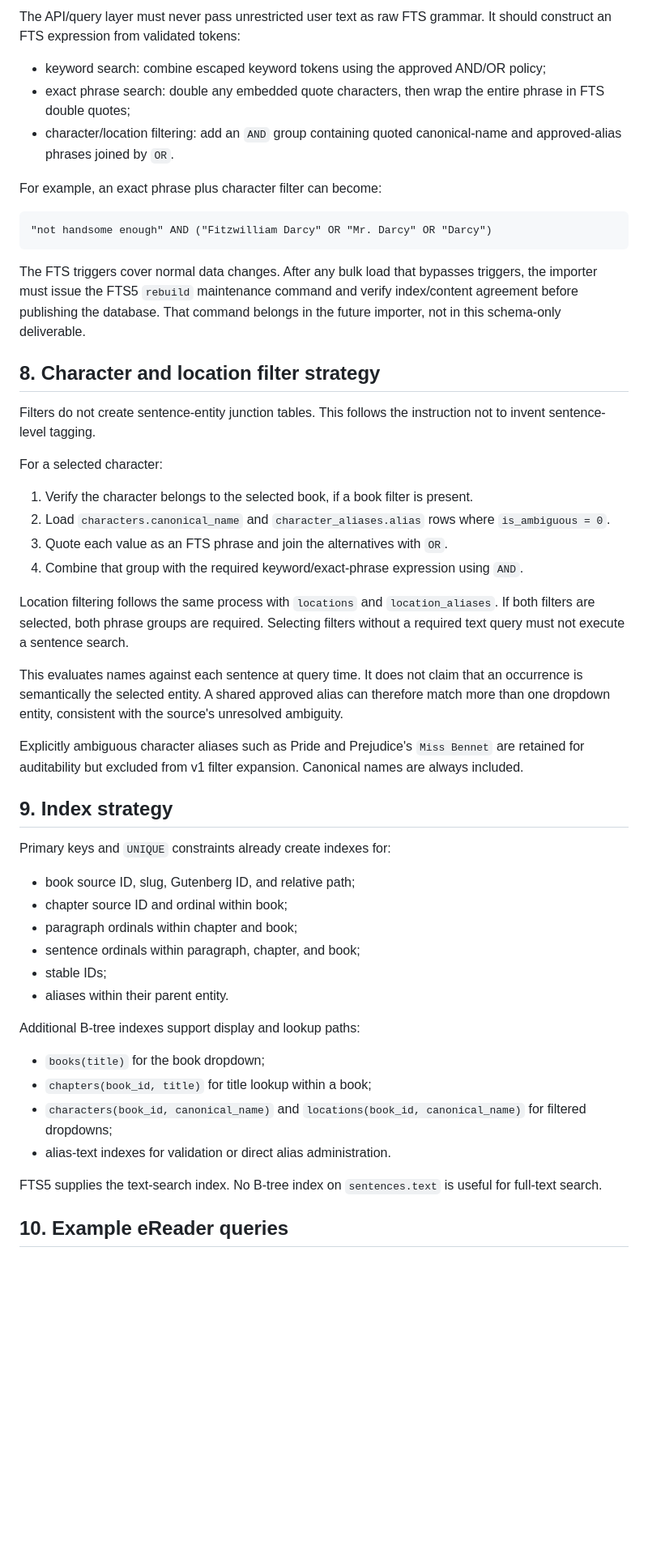
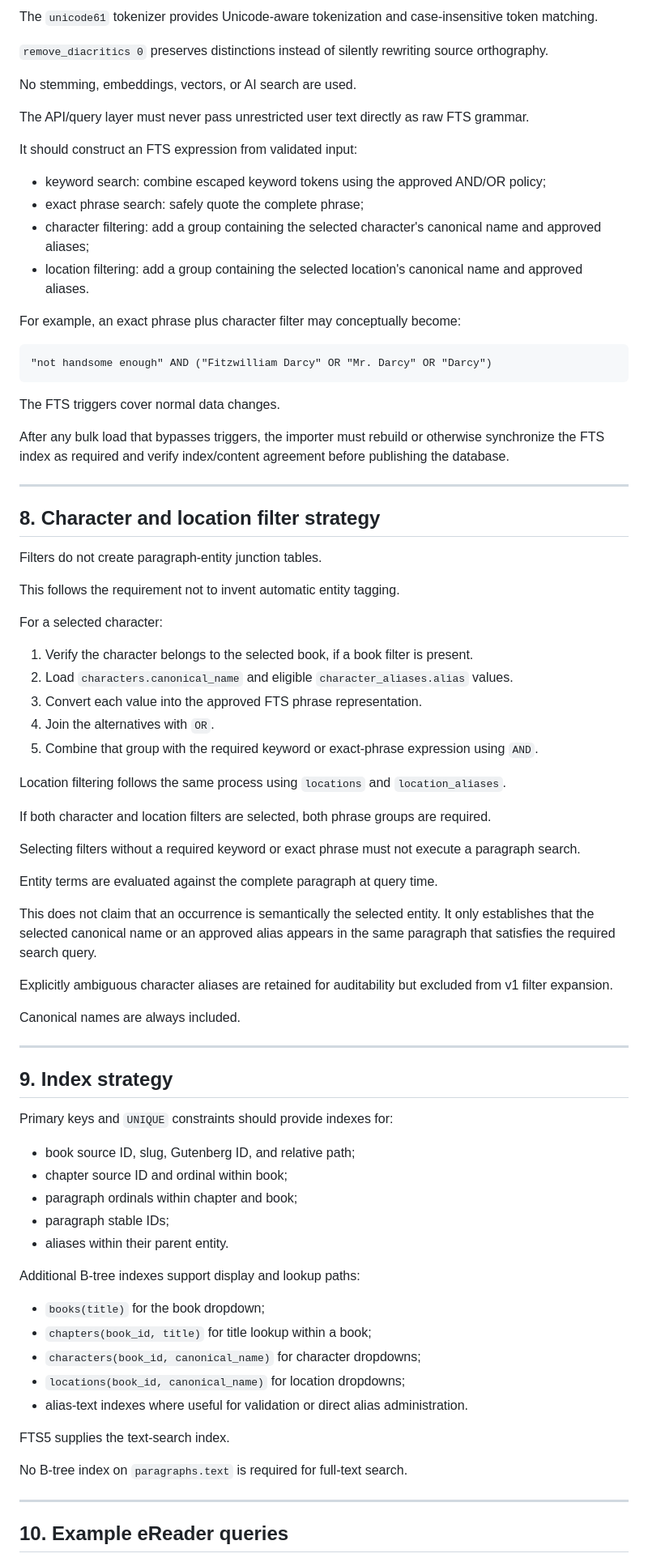
Before and after one commit to angelajholden/jane-austen, a Markdown page: docs/database-design.md, the part around one of its changes. Shown at 81% size. GitHub-like rendering; blank space fills up the shorter version.

````diff
--- a/docs/database-design.md
+++ b/docs/database-design.md
@@ -134,53 +260,83 @@ The `unicode61` tokenizer provides Unicode-aware tokenization and case-insensiti
 
-The API/query layer must never pass unrestricted user text as raw FTS grammar. It should construct an FTS expression from validated tokens:
+The `unicode61` tokenizer provides Unicode-aware tokenization and case-insensitive token matching.
+
+`remove_diacritics 0` preserves distinctions instead of silently rewriting source orthography.
+
+No stemming, embeddings, vectors, or AI search are used.
+
+The API/query layer must never pass unrestricted user text directly as raw FTS grammar.
+
+It should construct an FTS expression from validated input:
 
 - keyword search: combine escaped keyword tokens using the approved AND/OR policy;
-- exact phrase search: double any embedded quote characters, then wrap the entire phrase in FTS double quotes;
-- character/location filtering: add an `AND` group containing quoted canonical-name and approved-alias phrases joined by `OR`.
+- exact phrase search: safely quote the complete phrase;
+- character filtering: add a group containing the selected character's canonical name and approved aliases;
+- location filtering: add a group containing the selected location's canonical name and approved aliases.
 
-For example, an exact phrase plus character filter can become:
+For example, an exact phrase plus character filter may conceptually become:
 
 ```text
 "not handsome enough" AND ("Fitzwilliam Darcy" OR "Mr. Darcy" OR "Darcy")
 ```
 
-The FTS triggers cover normal data changes. After any bulk load that bypasses triggers, the importer must issue the FTS5 `rebuild` maintenance command and verify index/content agreement before publishing the database. That command belongs in the future importer, not in this schema-only deliverable.
+The FTS triggers cover normal data changes.
+
+After any bulk load that bypasses triggers, the importer must rebuild or otherwise synchronize the FTS index as required and verify index/content agreement before publishing the database.
+
+---
 
 ## 8. Character and location filter strategy
 
-Filters do not create sentence-entity junction tables. This follows the instruction not to invent sentence-level tagging.
+Filters do not create paragraph-entity junction tables.
+
+This follows the requirement not to invent automatic entity tagging.
 
 For a selected character:
 
 1. Verify the character belongs to the selected book, if a book filter is present.
-2. Load `characters.canonical_name` and `character_aliases.alias` rows where `is_ambiguous = 0`.
-3. Quote each value as an FTS phrase and join the alternatives with `OR`.
-4. Combine that group with the required keyword/exact-phrase expression using `AND`.
+2. Load `characters.canonical_name` and eligible `character_aliases.alias` values.
+3. Convert each value into the approved FTS phrase representation.
+4. Join the alternatives with `OR`.
+5. Combine that group with the required keyword or exact-phrase expression using `AND`.
 
-Location filtering follows the same process with `locations` and `location_aliases`. If both filters are selected, both phrase groups are required. Selecting filters without a required text query must not execute a sentence search.
+Location filtering follows the same process using `locations` and `location_aliases`.
 
-This evaluates names against each sentence at query time. It does not claim that an occurrence is semantically the selected entity. A shared approved alias can therefore match more than one dropdown entity, consistent with the source's unresolved ambiguity.
+If both character and location filters are selected, both phrase groups are required.
 
-Explicitly ambiguous character aliases such as Pride and Prejudice's `Miss Bennet` are retained for auditability but excluded from v1 filter expansion. Canonical names are always included.
+Selecting filters without a required keyword or exact phrase must not execute a paragraph search.
+
+Entity terms are evaluated against the complete paragraph at query time.
+
+This does not claim that an occurrence is semantically the selected entity. It only establishes that the selected canonical name or an approved alias appears in the same paragraph that satisfies the required search query.
+
+Explicitly ambiguous character aliases are retained for auditability but excluded from v1 filter expansion.
+
+Canonical names are always included.
+
+---
 
 ## 9. Index strategy
 
-Primary keys and `UNIQUE` constraints already create indexes for:
+Primary keys and `UNIQUE` constraints should provide indexes for:
 
 - book source ID, slug, Gutenberg ID, and relative path;
 - chapter source ID and ordinal within book;
 - paragraph ordinals within chapter and book;
-- sentence ordinals within paragraph, chapter, and book;
-- stable IDs;
+- paragraph stable IDs;
 - aliases within their parent entity.
 
 Additional B-tree indexes support display and lookup paths:
 
 - `books(title)` for the book dropdown;
 - `chapters(book_id, title)` for title lookup within a book;
-- `characters(book_id, canonical_name)` and `locations(book_id, canonical_name)` for filtered dropdowns;
-- alias-text indexes for validation or direct alias administration.
+- `characters(book_id, canonical_name)` for character dropdowns;
+- `locations(book_id, canonical_name)` for location dropdowns;
+- alias-text indexes where useful for validation or direct alias administration.
 
-FTS5 supplies the text-search index. No B-tree index on `sentences.text` is useful for full-text search.
+FTS5 supplies the text-search index.
+
+No B-tree index on `paragraphs.text` is required for full-text search.
+
+---
 
 ## 10. Example eReader queries
````
Also changed, not shown: other parts of docs/database-design.md (+387 -93 lines).
